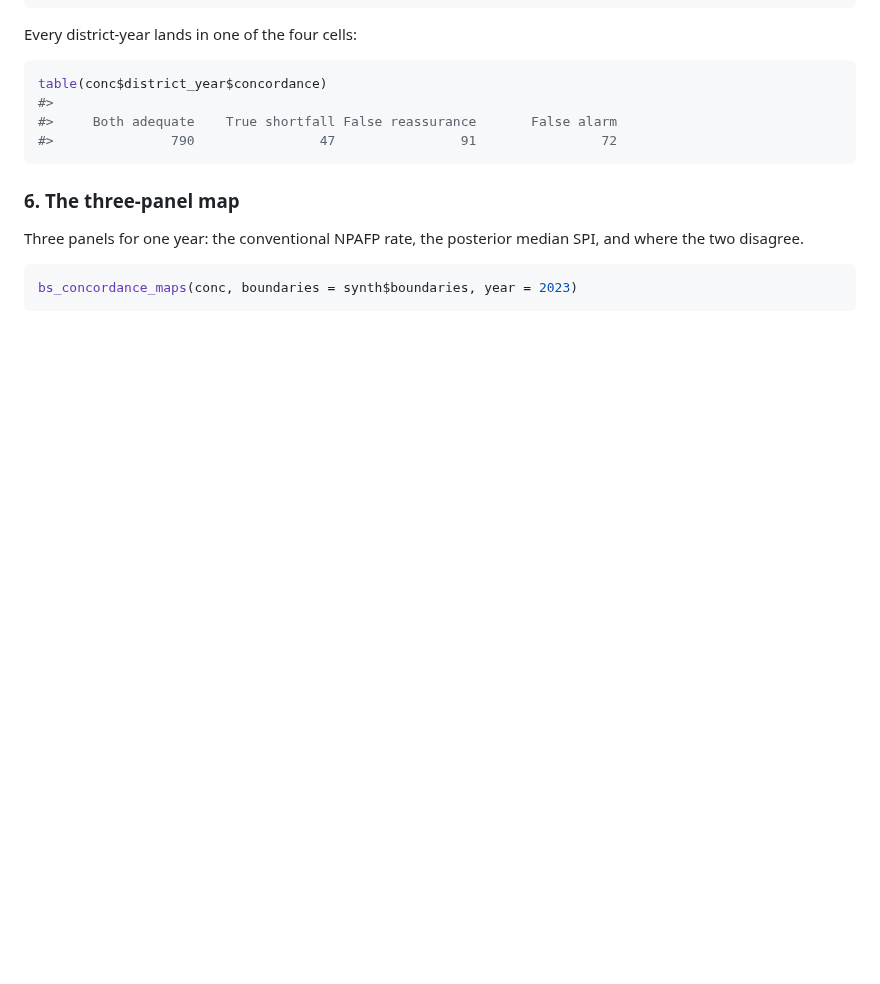
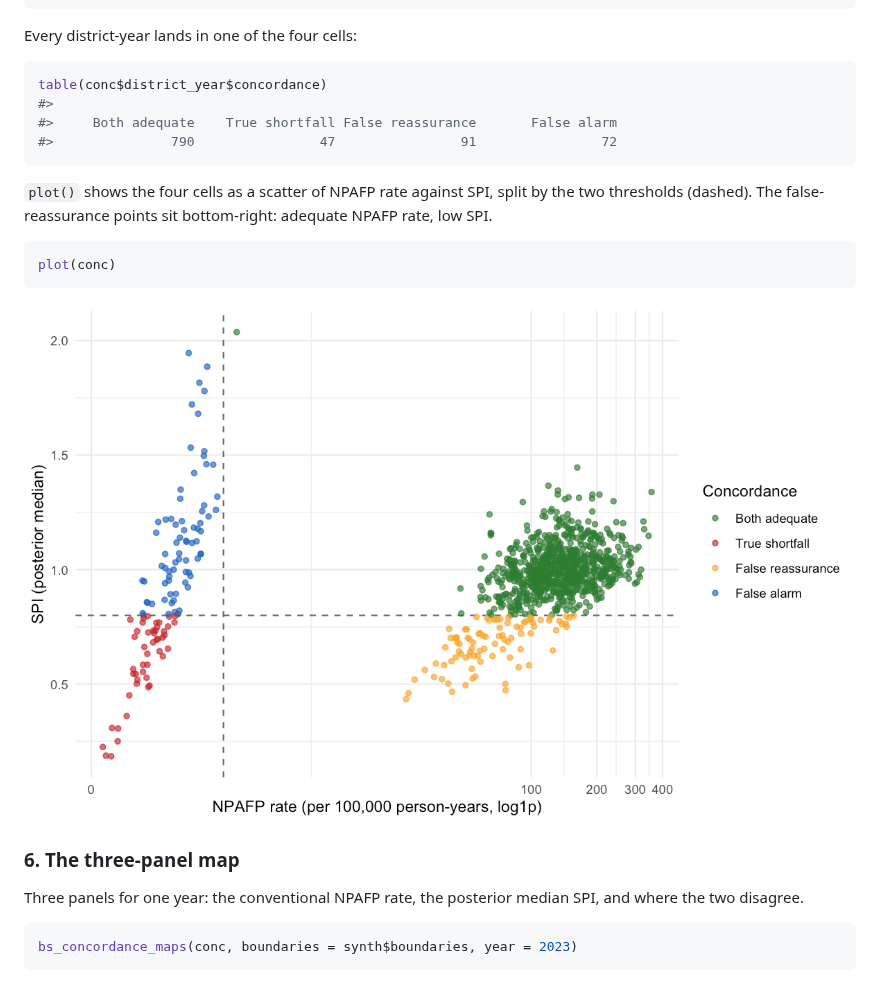
Before and after one commit to truenomad/spi, a Markdown page: README.md, the part around one of its changes. GitHub-like rendering; pictures changed too: man/figures/README-concordance-scatter-1.png (added); blank space fills up the shorter version.

````diff
--- a/README.md
+++ b/README.md
@@ -297,6 +319,16 @@ table(conc$district_year$concordance)
 #>     Both adequate    True shortfall False reassurance       False alarm
 #>               790                47                91                72
 ```
+
+`plot()` shows the four cells as a scatter of NPAFP rate against SPI,
+split by the two thresholds (dashed). The false-reassurance points sit
+bottom-right: adequate NPAFP rate, low SPI.
+
+``` r
+plot(conc)
+```
+
+<img src="man/figures/README-concordance-scatter-1.png" alt="" width="100%" />
 
 ### 6. The three-panel map
 
````
Also changed, not shown: other parts of README.md (+22 -0 lines), man/figures/README-spi-distribution-1.png (added), man/figures/README-spi-funnel-1.png (added), 1 other file.
